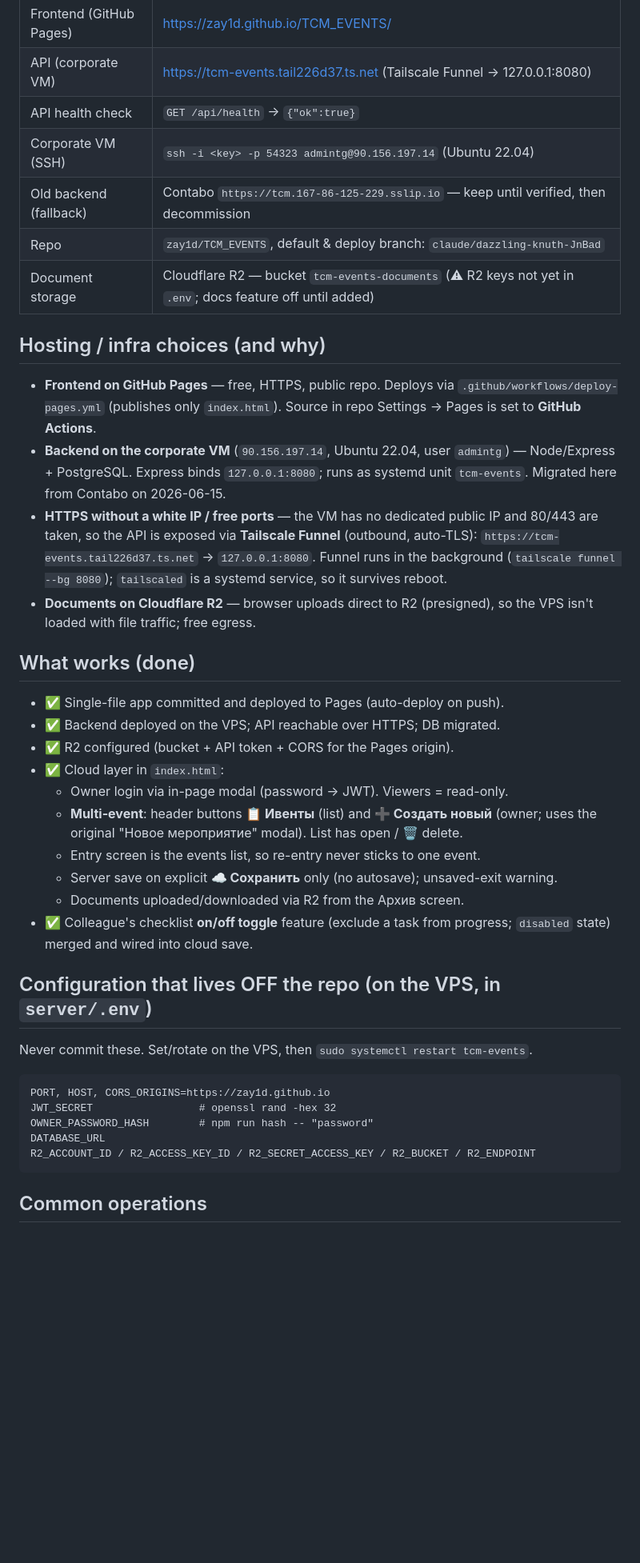
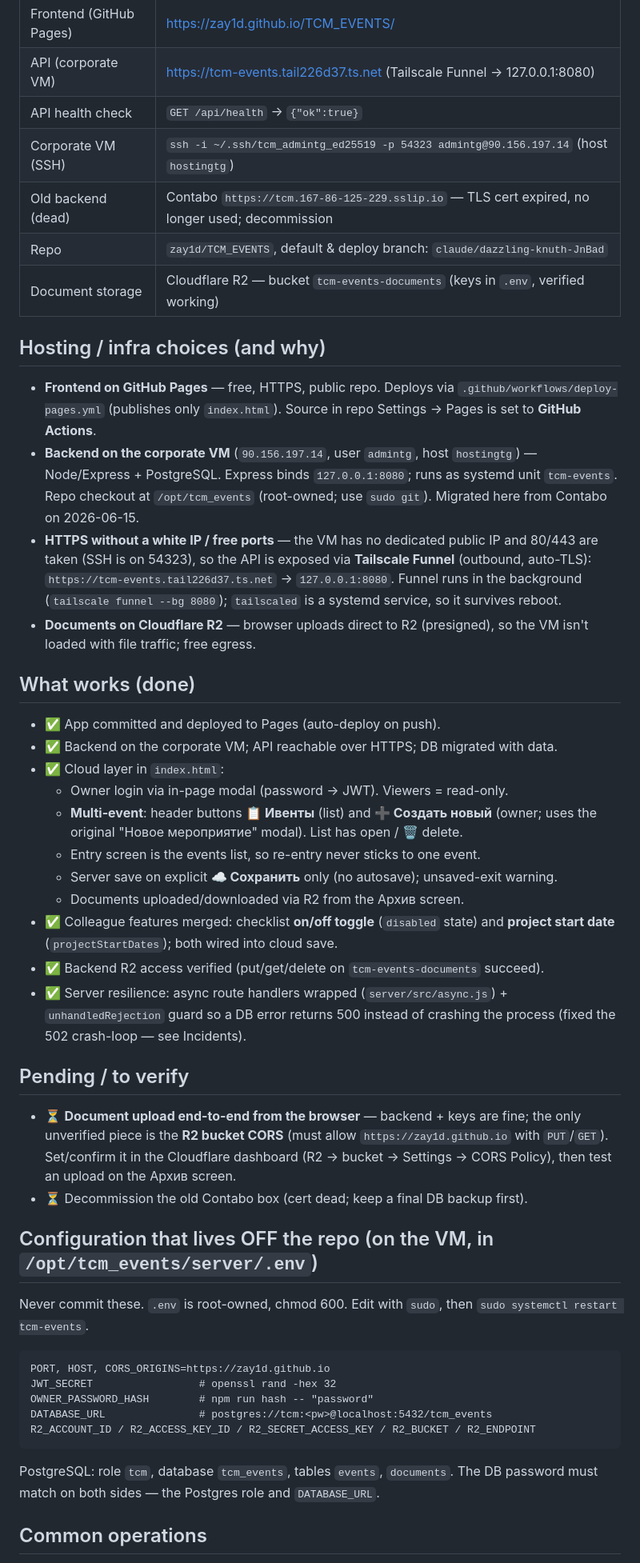
Before and after one commit to zay1d/TCM_EVENTS, a Markdown page: HANDOFF.md, the part around one of its changes. Shown at 80% size. GitHub-like rendering; blank space fills up the shorter version.

````diff
--- a/HANDOFF.md
+++ b/HANDOFF.md
@@ -10,32 +10,32 @@ architecture; this file is the live status and "how to operate it" notes.
 | Frontend (GitHub Pages) | https://zay1d.github.io/TCM_EVENTS/ |
 | API (corporate VM) | https://tcm-events.tail226d37.ts.net (Tailscale Funnel → 127.0.0.1:8080) |
 | API health check | `GET /api/health` → `{"ok":true}` |
-| Corporate VM (SSH) | `ssh -i <key> -p 54323 admintg@90.156.197.14` (Ubuntu 22.04) |
-| Old backend (fallback) | Contabo `https://tcm.167-86-125-229.sslip.io` — keep until verified, then decommission |
+| Corporate VM (SSH) | `ssh -i ~/.ssh/tcm_admintg_ed25519 -p 54323 admintg@90.156.197.14` (host `hostingtg`) |
+| Old backend (dead) | Contabo `https://tcm.167-86-125-229.sslip.io` — TLS cert expired, no longer used; decommission |
 | Repo | `zay1d/TCM_EVENTS`, default & deploy branch: `claude/dazzling-knuth-JnBad` |
-| Document storage | Cloudflare R2 — bucket `tcm-events-documents` (⚠ R2 keys not yet in `.env`; docs feature off until added) |
+| Document storage | Cloudflare R2 — bucket `tcm-events-documents` (keys in `.env`, verified working) |
 
 ## Hosting / infra choices (and why)
 
 - **Frontend on GitHub Pages** — free, HTTPS, public repo. Deploys via
   `.github/workflows/deploy-pages.yml` (publishes only `index.html`). Source in
   repo Settings → Pages is set to **GitHub Actions**.
-- **Backend on the corporate VM** (`90.156.197.14`, Ubuntu 22.04, user `admintg`)
+- **Backend on the corporate VM** (`90.156.197.14`, user `admintg`, host `hostingtg`)
   — Node/Express + PostgreSQL. Express binds `127.0.0.1:8080`; runs as systemd
-  unit `tcm-events`. Migrated here from Contabo on 2026-06-15.
+  unit `tcm-events`. Repo checkout at `/opt/tcm_events` (root-owned; use `sudo git`).
+  Migrated here from Contabo on 2026-06-15.
 - **HTTPS without a white IP / free ports** — the VM has no dedicated public IP
-  and 80/443 are taken, so the API is exposed via **Tailscale Funnel** (outbound,
-  auto-TLS): `https://tcm-events.tail226d37.ts.net` → `127.0.0.1:8080`.
-  Funnel runs in the background (`tailscale funnel --bg 8080`); `tailscaled` is a
-  systemd service, so it survives reboot.
+  and 80/443 are taken (SSH is on 54323), so the API is exposed via **Tailscale
+  Funnel** (outbound, auto-TLS): `https://tcm-events.tail226d37.ts.net` →
+  `127.0.0.1:8080`. Funnel runs in the background (`tailscale funnel --bg 8080`);
+  `tailscaled` is a systemd service, so it survives reboot.
 - **Documents on Cloudflare R2** — browser uploads direct to R2 (presigned),
-  so the VPS isn't loaded with file traffic; free egress.
+  so the VM isn't loaded with file traffic; free egress.
 
 ## What works (done)
 
-- ✅ Single-file app committed and deployed to Pages (auto-deploy on push).
-- ✅ Backend deployed on the VPS; API reachable over HTTPS; DB migrated.
-- ✅ R2 configured (bucket + API token + CORS for the Pages origin).
+- ✅ App committed and deployed to Pages (auto-deploy on push).
+- ✅ Backend on the corporate VM; API reachable over HTTPS; DB migrated with data.
 - ✅ Cloud layer in `index.html`:
   - Owner login via in-page modal (password → JWT). Viewers = read-only.
   - **Multi-event**: header buttons **📋 Ивенты** (list) and **➕ Создать новый**
@@ -43,20 +43,36 @@ architecture; this file is the live status and "how to operate it" notes.
   - Entry screen is the events list, so re-entry never sticks to one event.
   - Server save on explicit **☁ Сохранить** only (no autosave); unsaved-exit warning.
   - Documents uploaded/downloaded via R2 from the Архив screen.
-- ✅ Colleague's checklist **on/off toggle** feature (exclude a task from progress;
-  `disabled` state) merged and wired into cloud save.
+- ✅ Colleague features merged: checklist **on/off toggle** (`disabled` state) and
+  **project start date** (`projectStartDates`); both wired into cloud save.
+- ✅ Backend R2 access verified (put/get/delete on `tcm-events-documents` succeed).
+- ✅ Server resilience: async route handlers wrapped (`server/src/async.js`) +
+  `unhandledRejection` guard so a DB error returns 500 instead of crashing the
+  process (fixed the 502 crash-loop — see Incidents).
 
-## Configuration that lives OFF the repo (on the VPS, in `server/.env`)
+## Pending / to verify
 
-Never commit these. Set/rotate on the VPS, then `sudo systemctl restart tcm-events`.
+- ⏳ **Document upload end-to-end from the browser** — backend + keys are fine; the
+  only unverified piece is the **R2 bucket CORS** (must allow `https://zay1d.github.io`
+  with `PUT`/`GET`). Set/confirm it in the Cloudflare dashboard (R2 → bucket →
+  Settings → CORS Policy), then test an upload on the Архив screen.
+- ⏳ Decommission the old Contabo box (cert dead; keep a final DB backup first).
+
+## Configuration that lives OFF the repo (on the VM, in `/opt/tcm_events/server/.env`)
+
+Never commit these. `.env` is root-owned, chmod 600. Edit with `sudo`, then
+`sudo systemctl restart tcm-events`.
 
 ```
 PORT, HOST, CORS_ORIGINS=https://zay1d.github.io
 JWT_SECRET                 # openssl rand -hex 32
 OWNER_PASSWORD_HASH        # npm run hash -- "password"
-DATABASE_URL
+DATABASE_URL               # postgres://tcm:<pw>@localhost:5432/tcm_events
 R2_ACCOUNT_ID / R2_ACCESS_KEY_ID / R2_SECRET_ACCESS_KEY / R2_BUCKET / R2_ENDPOINT
 ```
 
+PostgreSQL: role `tcm`, database `tcm_events`, tables `events`, `documents`. The
+DB password must match on both sides — the Postgres role and `DATABASE_URL`.
+
 ## Common operations
 
````
Also changed, not shown: other parts of HANDOFF.md (+40 -24 lines), CLAUDE.md (+11 -6 lines).
